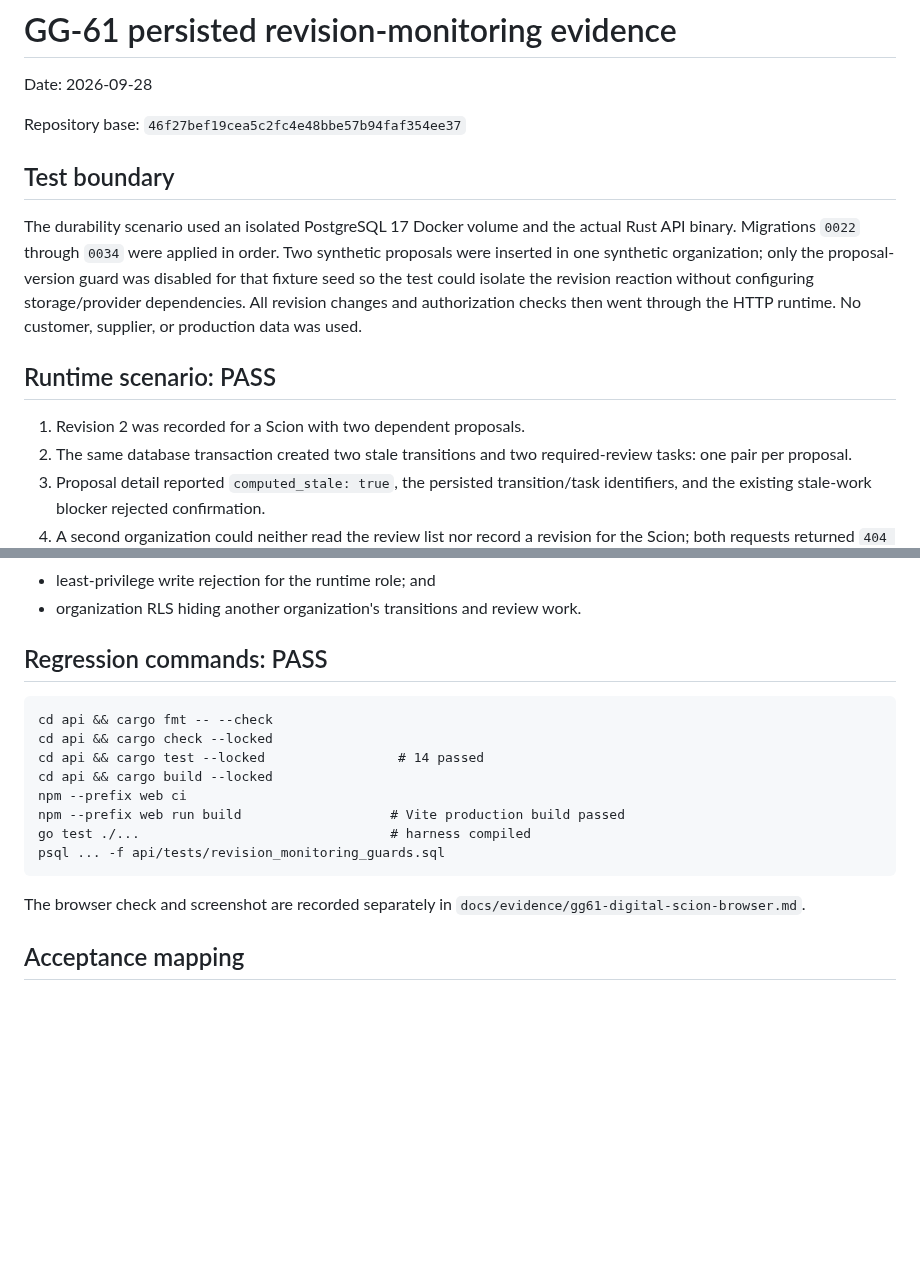
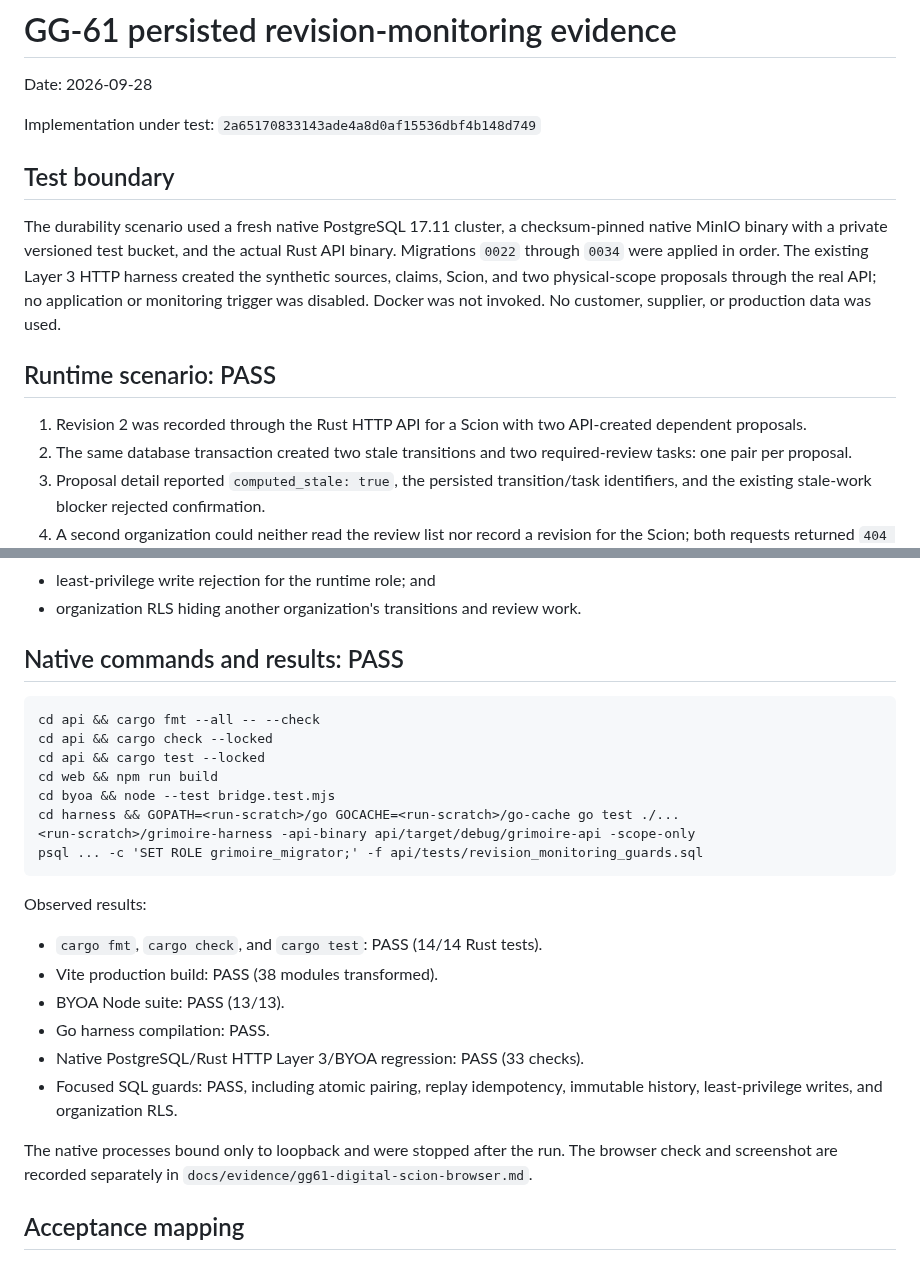
Before and after one commit to Vetri1706/Grimoire, a Markdown page: docs/evidence/gg61-revision-monitoring.md, 2 parts joined by grey strips. Rendered like a GitHub page; blank space fills up the shorter version.

````diff
--- a/docs/evidence/gg61-revision-monitoring.md
+++ b/docs/evidence/gg61-revision-monitoring.md
@@ -2,15 +2,22 @@
 
 Date: 2026-09-28
 
-Repository base: `46f27bef19cea5c2fc4e48bbe57b94faf354ee37`
+Implementation under test: `2a65170833143ade4a8d0af15536dbf4b148d749`
 
 ## Test boundary
 
-The durability scenario used an isolated PostgreSQL 17 Docker volume and the actual Rust API binary. Migrations `0022` through `0034` were applied in order. Two synthetic proposals were inserted in one synthetic organization; only the proposal-version guard was disabled for that fixture seed so the test could isolate the revision reaction without configuring storage/provider dependencies. All revision changes and authorization checks then went through the HTTP runtime. No customer, supplier, or production data was used.
+The durability scenario used a fresh native PostgreSQL 17.11 cluster, a
+checksum-pinned native MinIO binary with a private versioned test bucket, and
+the actual Rust API binary. Migrations `0022` through `0034` were applied in
+order. The existing Layer 3 HTTP harness created the synthetic sources, claims,
+Scion, and two physical-scope proposals through the real API; no application or
+monitoring trigger was disabled. Docker was not invoked. No customer, supplier,
+or production data was used.
 
 ## Runtime scenario: PASS
 
-1. Revision 2 was recorded for a Scion with two dependent proposals.
+1. Revision 2 was recorded through the Rust HTTP API for a Scion with two
+   API-created dependent proposals.
 2. The same database transaction created two stale transitions and two required-review tasks: one pair per proposal.
 3. Proposal detail reported `computed_stale: true`, the persisted transition/task identifiers, and the existing stale-work blocker rejected confirmation.
 4. A second organization could neither read the review list nor record a revision for the Scion; both requests returned `404 SCION_NOT_FOUND`.
@@ -28,20 +35,32 @@ The durability scenario used an isolated PostgreSQL 17 Docker volume and the act
 - least-privilege write rejection for the runtime role; and
 - organization RLS hiding another organization's transitions and review work.
 
-## Regression commands: PASS
+## Native commands and results: PASS
 
 ```text
-cd api && cargo fmt -- --check
+cd api && cargo fmt --all -- --check
 cd api && cargo check --locked
-cd api && cargo test --locked                 # 14 passed
-cd api && cargo build --locked
-npm --prefix web ci
-npm --prefix web run build                   # Vite production build passed
-go test ./...                                # harness compiled
-psql ... -f api/tests/revision_monitoring_guards.sql
+cd api && cargo test --locked
+cd web && npm run build
+cd byoa && node --test bridge.test.mjs
+cd harness && GOPATH=<run-scratch>/go GOCACHE=<run-scratch>/go-cache go test ./...
+<run-scratch>/grimoire-harness -api-binary api/target/debug/grimoire-api -scope-only
+psql ... -c 'SET ROLE grimoire_migrator;' -f api/tests/revision_monitoring_guards.sql
 ```
 
-The browser check and screenshot are recorded separately in `docs/evidence/gg61-digital-scion-browser.md`.
+Observed results:
+
+- `cargo fmt`, `cargo check`, and `cargo test`: PASS (14/14 Rust tests).
+- Vite production build: PASS (38 modules transformed).
+- BYOA Node suite: PASS (13/13).
+- Go harness compilation: PASS.
+- Native PostgreSQL/Rust HTTP Layer 3/BYOA regression: PASS (33 checks).
+- Focused SQL guards: PASS, including atomic pairing, replay idempotency,
+  immutable history, least-privilege writes, and organization RLS.
+
+The native processes bound only to loopback and were stopped after the run.
+The browser check and screenshot are recorded separately in
+`docs/evidence/gg61-digital-scion-browser.md`.
 
 ## Acceptance mapping
 
````
Also changed, not shown: docs/evidence/gg61-digital-scion-browser.md (+17 -4 lines), docs/evidence/gg61-digital-scion-browser.png.
